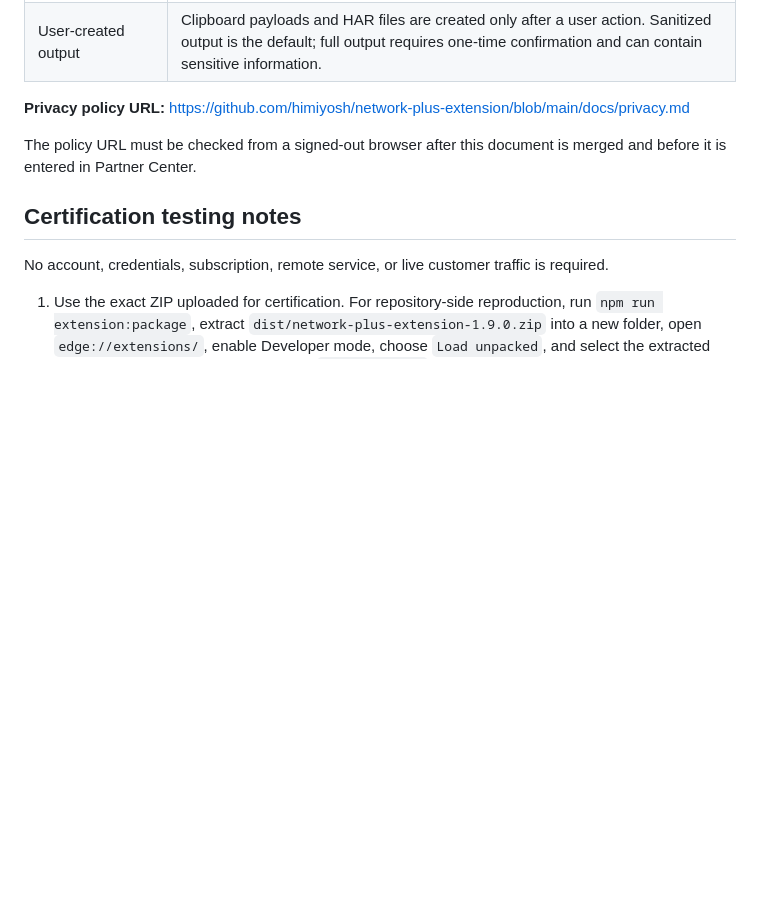
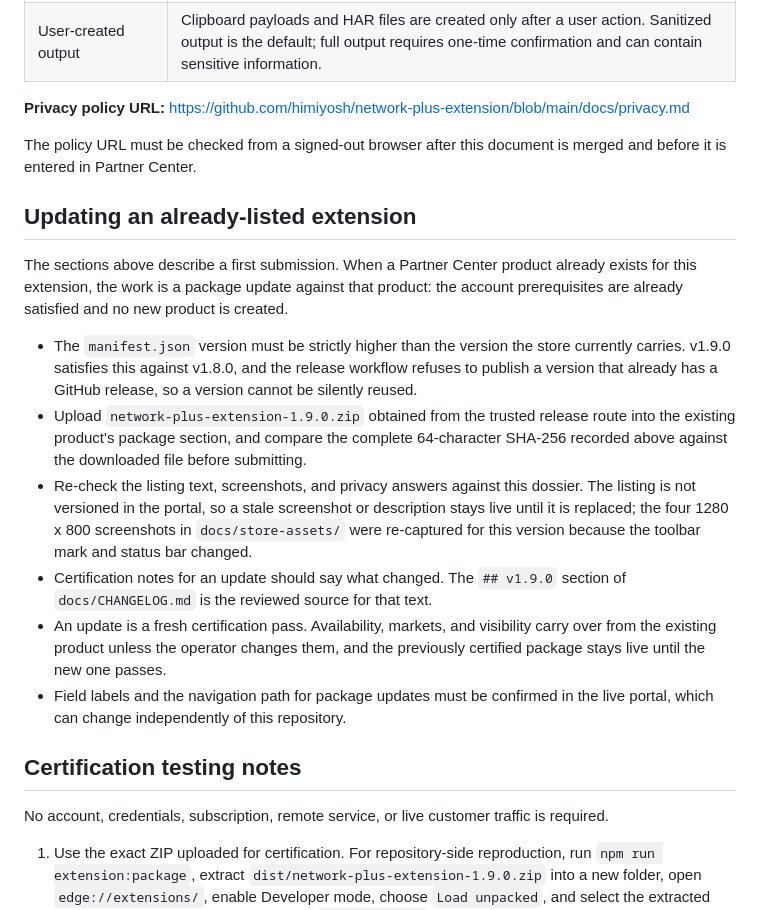
Before and after one commit to himiyosh/network-plus-extension, a Markdown page: docs/edge-addons-submission.md, the part around the change. Rendered like a GitHub page; blank space fills up the shorter version.

```diff
--- a/docs/edge-addons-submission.md
+++ b/docs/edge-addons-submission.md
@@ -113,6 +113,17 @@ All executable JavaScript and CSS are included in the uploaded package. The Mani
 
 The policy URL must be checked from a signed-out browser after this document is merged and before it is entered in Partner Center.
 
+## Updating an already-listed extension
+
+The sections above describe a first submission. When a Partner Center product already exists for this extension, the work is a package update against that product: the account prerequisites are already satisfied and no new product is created.
+
+- The `manifest.json` version must be strictly higher than the version the store currently carries. v1.9.0 satisfies this against v1.8.0, and the release workflow refuses to publish a version that already has a GitHub release, so a version cannot be silently reused.
+- Upload `network-plus-extension-1.9.0.zip` obtained from the trusted release route into the existing product's package section, and compare the complete 64-character SHA-256 recorded above against the downloaded file before submitting.
+- Re-check the listing text, screenshots, and privacy answers against this dossier. The listing is not versioned in the portal, so a stale screenshot or description stays live until it is replaced; the four 1280 x 800 screenshots in `docs/store-assets/` were re-captured for this version because the toolbar mark and status bar changed.
+- Certification notes for an update should say what changed. The `## v1.9.0` section of `docs/CHANGELOG.md` is the reviewed source for that text.
+- An update is a fresh certification pass. Availability, markets, and visibility carry over from the existing product unless the operator changes them, and the previously certified package stays live until the new one passes.
+- Field labels and the navigation path for package updates must be confirmed in the live portal, which can change independently of this repository.
+
 ## Certification testing notes
 
 No account, credentials, subscription, remote service, or live customer traffic is required.
```
Also changed, not shown: docs/CHANGELOG.md (+1 -1 lines), docs/chrome-web-store-submission.md (+10 -0 lines).
